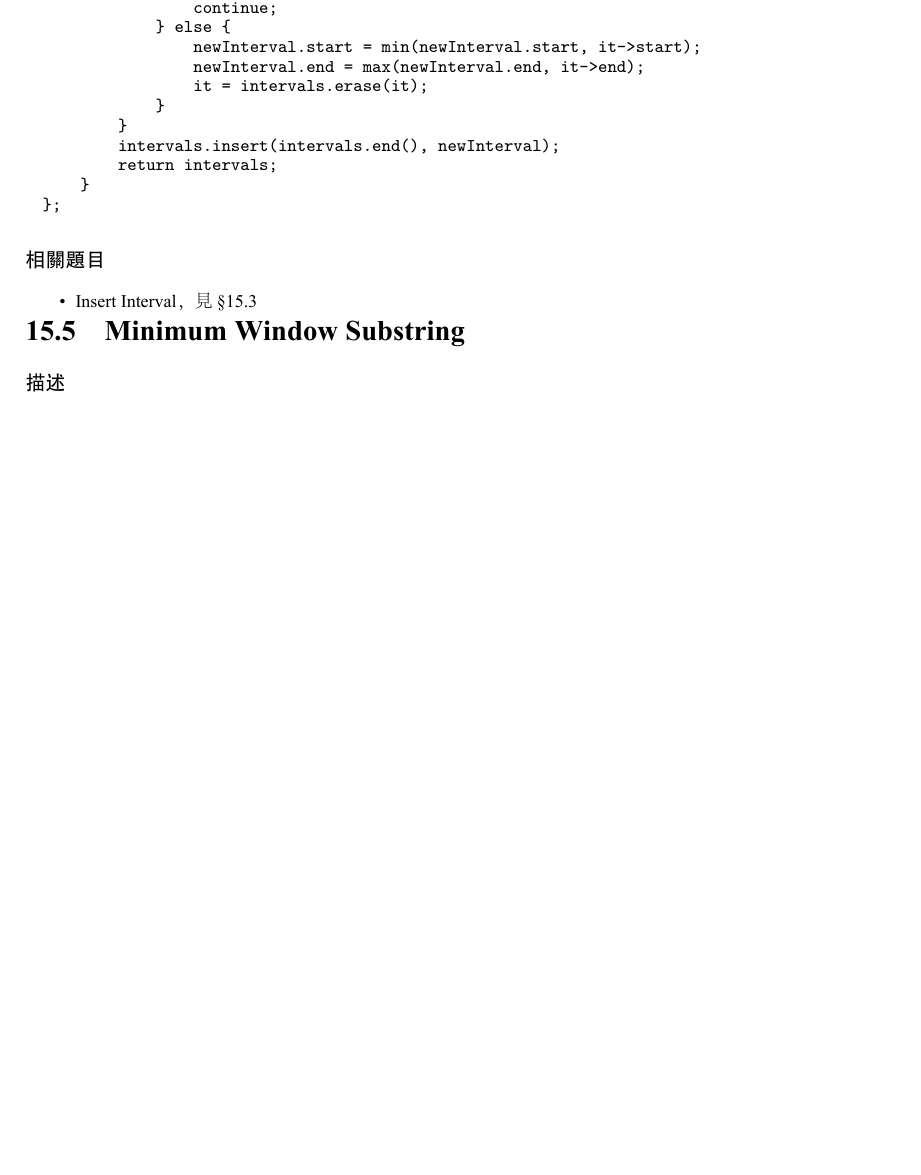
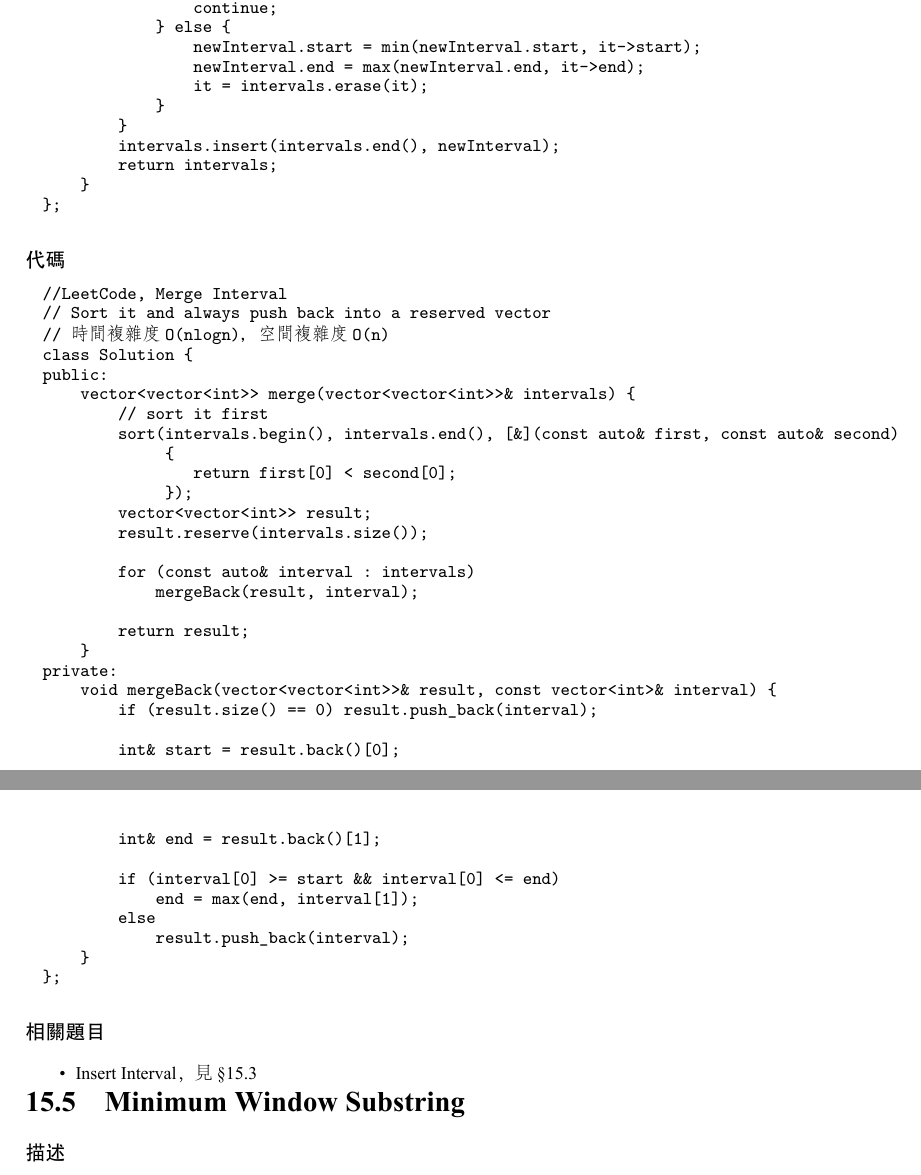
Before and after one commit to soulmachine/leetcode, a LaTeX thesis (C++/leetcode-cpp.tex, which reads C++/chapImplement.tex): part of page 266 of 291 before the commit and two parts of pages 266 and 267 of 291 after it, the two joined at a grey line, cut so that both start at the same text, the shorter picture padded with empty space. The pictures show the PDF file C++/leetcode-cpp.pdf that the author committed with the source.

Commit message:
Add merge interval code example

```diff
--- a/C++/chapImplement.tex
+++ b/C++/chapImplement.tex
@@ -239,6 +239,41 @@ private:
         }
         intervals.insert(intervals.end(), newInterval);
         return intervals;
+    }
+};
+\end{Code}
+\subsubsection{代碼}
+\begin{Code}
+//LeetCode, Merge Interval
+// Sort it and always push back into a reserved vector
+// 時間複雜度O(nlogn)，空間複雜度O(n)
+class Solution {
+public:
+    vector<vector<int>> merge(vector<vector<int>>& intervals) {
+        // sort it first
+        sort(intervals.begin(), intervals.end(), [&](const auto& first, const auto& second)
+             {
+                return first[0] < second[0];
+             });
+        vector<vector<int>> result;
+        result.reserve(intervals.size());
+
+        for (const auto& interval : intervals)
+            mergeBack(result, interval);
+
+        return result;
+    }
+private:
+    void mergeBack(vector<vector<int>>& result, const vector<int>& interval) {
+        if (result.size() == 0) result.push_back(interval);
+
+        int& start = result.back()[0];
+        int& end = result.back()[1];
+
+        if (interval[0] >= start && interval[0] <= end)
+            end = max(end, interval[1]);
+        else
+            result.push_back(interval);
     }
 };
 \end{Code}
```
Also changed, not shown: C++/leetcode-cpp.pdf.
